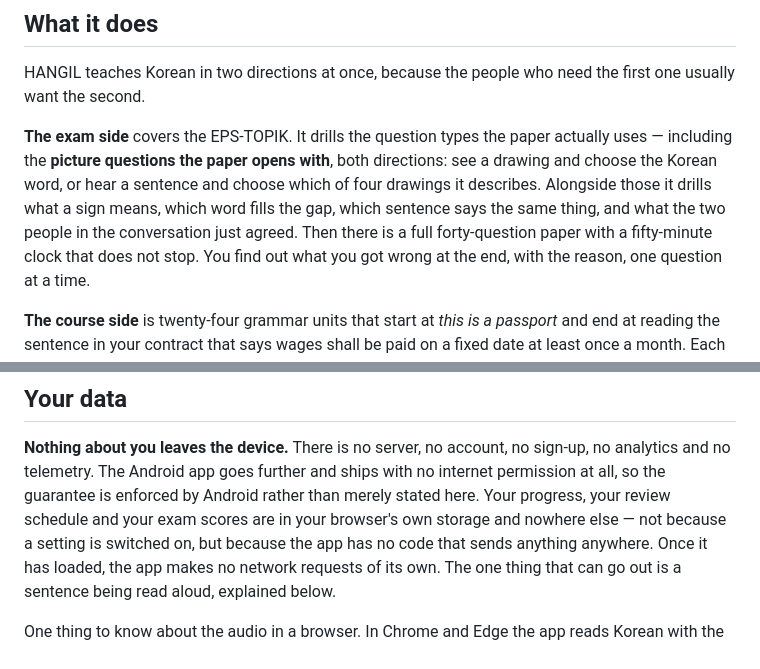
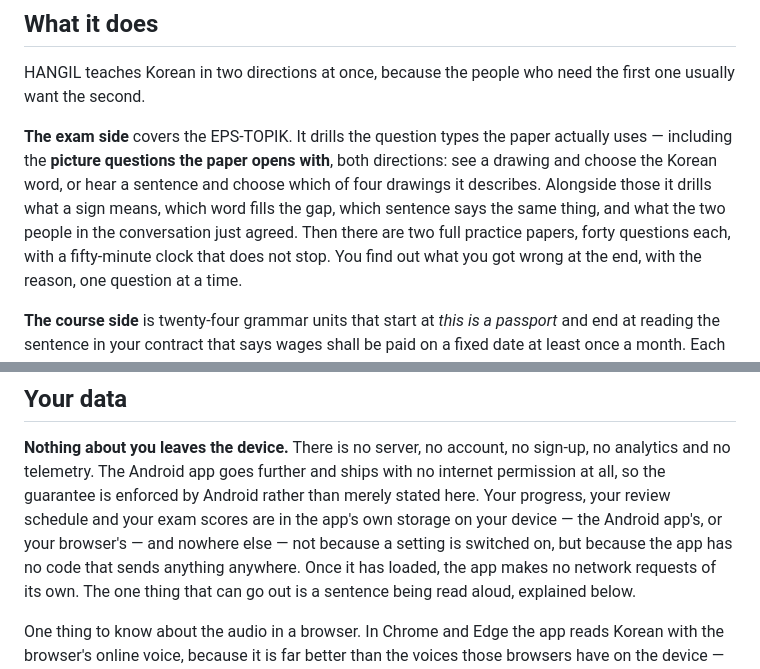
Before and after one commit to itsdoubleem/itsdoubleem.github.io, a Markdown page: apps/hangil.md, 2 parts joined by grey strips. Drawn GitHub-style.

Commit message:
fix: count HANGIL's two practice papers, and say where Android keeps progress (N7)
The exam screen offers Practice paper 1 and 2, forty questions each (checked in the running app); the page said 'a full forty-question paper'. 'Your browser's own storage' was also said of the Android app.

```diff
--- a/apps/hangil.md
+++ b/apps/hangil.md
@@ -96,8 +96,8 @@ actually uses — including the **picture questions the paper opens with**, both
 directions: see a drawing and choose the Korean word, or hear a sentence and
 choose which of four drawings it describes. Alongside those it drills what a sign
 means, which word fills the gap, which sentence says the same thing, and what the
-two people in the conversation just agreed. Then there is a full forty-question
-paper with a fifty-minute clock that does not stop. You find out what you got
+two people in the conversation just agreed. Then there are two full practice
+papers, forty questions each, with a fifty-minute clock that does not stop. You find out what you got
 wrong at the end, with the reason, one question at a time.
 
 **The course side** is twenty-four grammar units that start at *this is a
@@ -180,7 +180,8 @@ published free; the app leaves a shelf for each and ships them empty.
 analytics and no telemetry. The Android app goes further and ships with no
 internet permission at all, so the guarantee is enforced by Android rather than
 merely stated here. Your progress, your review schedule and your exam
-scores are in your browser's own storage and nowhere else — not because a setting
+scores are in the app's own storage on your device — the Android app's, or your
+browser's — and nowhere else — not because a setting
 is switched on, but because the app has no code that sends anything anywhere.
 Once it has loaded, the app makes no network requests of its own. The one thing
 that can go out is a sentence being read aloud, explained below.
```
